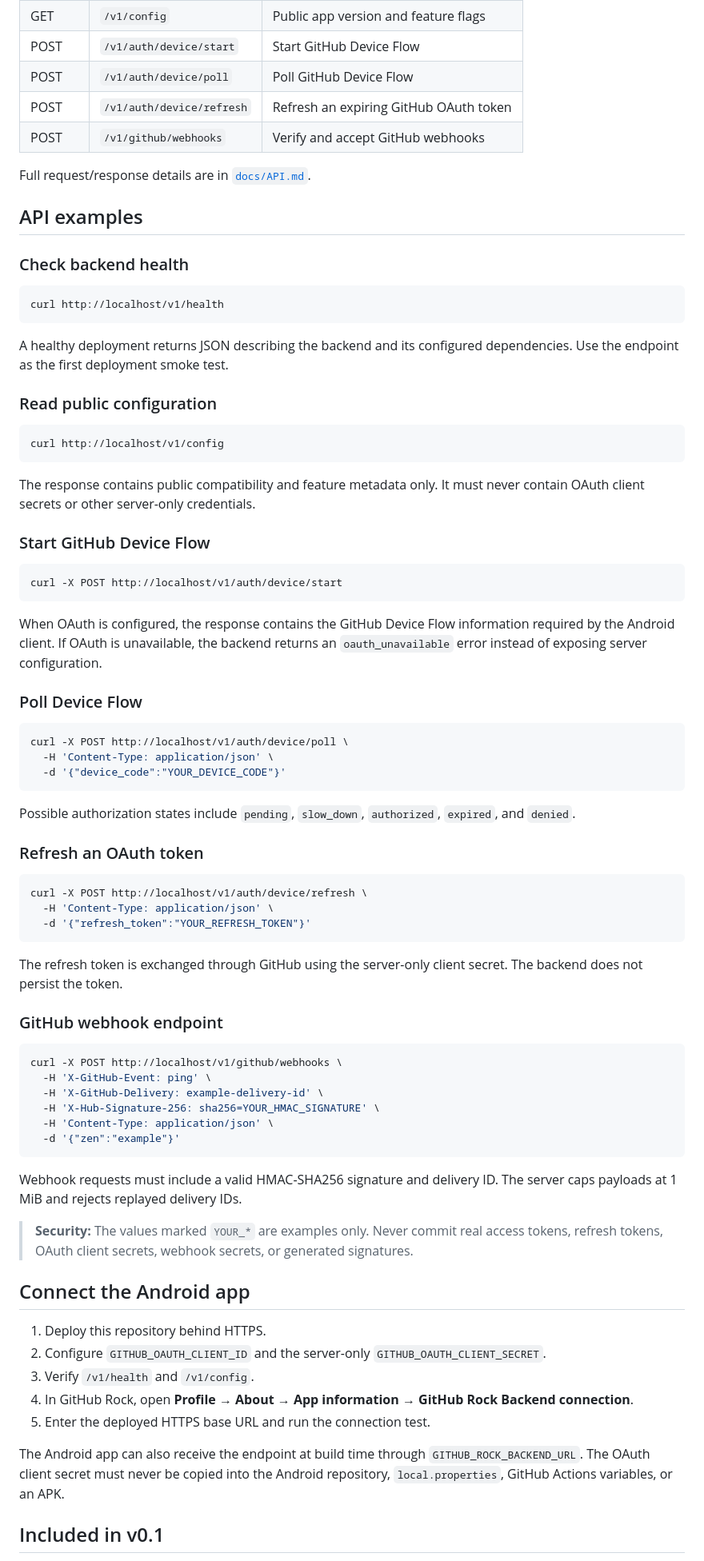
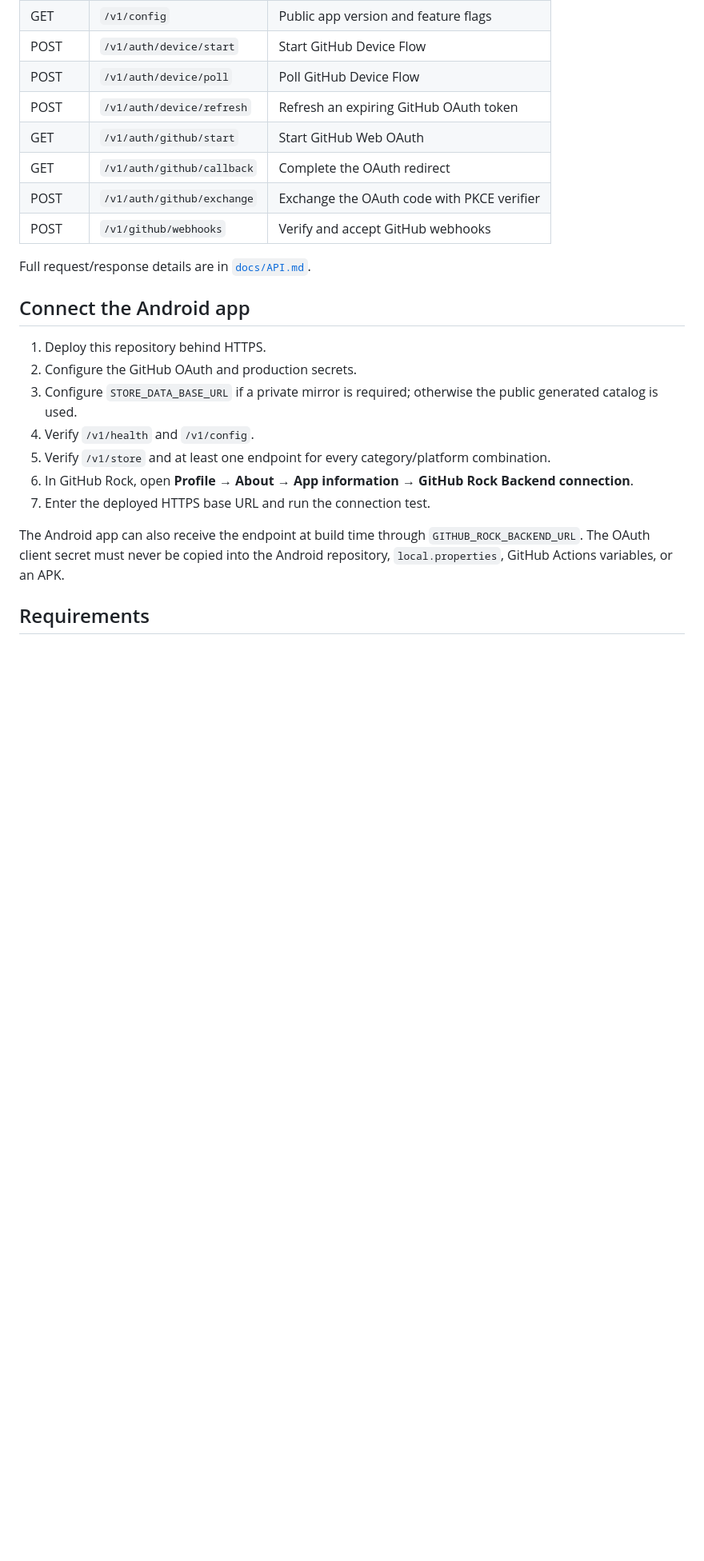
Before and after one commit to Sayanthrock-Developer/GitHub-Rock-Backend, a Markdown page: README.md, the part around one of its changes. Shown at 80% size. GitHub-like rendering; blank space fills up the shorter version.

````diff
--- a/README.md
+++ b/README.md
@@ -52,80 +143,24 @@ Only Caddy exposes public ports in the production Compose stack. PostgreSQL, Red
 | POST | `/v1/auth/device/start` | Start GitHub Device Flow |
 | POST | `/v1/auth/device/poll` | Poll GitHub Device Flow |
 | POST | `/v1/auth/device/refresh` | Refresh an expiring GitHub OAuth token |
+| GET | `/v1/auth/github/start` | Start GitHub Web OAuth |
+| GET | `/v1/auth/github/callback` | Complete the OAuth redirect |
+| POST | `/v1/auth/github/exchange` | Exchange the OAuth code with PKCE verifier |
 | POST | `/v1/github/webhooks` | Verify and accept GitHub webhooks |
 
 Full request/response details are in [`docs/API.md`](docs/API.md).
 
-## API examples
-
-### Check backend health
-
-```bash
-curl http://localhost/v1/health
-```
-
-A healthy deployment returns JSON describing the backend and its configured dependencies. Use the endpoint as the first deployment smoke test.
-
-### Read public configuration
-
-```bash
-curl http://localhost/v1/config
-```
-
-The response contains public compatibility and feature metadata only. It must never contain OAuth client secrets or other server-only credentials.
-
-### Start GitHub Device Flow
-
-```bash
-curl -X POST http://localhost/v1/auth/device/start
-```
-
-When OAuth is configured, the response contains the GitHub Device Flow information required by the Android client. If OAuth is unavailable, the backend returns an `oauth_unavailable` error instead of exposing server configuration.
-
-### Poll Device Flow
-
-```bash
-curl -X POST http://localhost/v1/auth/device/poll \
-  -H 'Content-Type: application/json' \
-  -d '{"device_code":"YOUR_DEVICE_CODE"}'
-```
-
-Possible authorization states include `pending`, `slow_down`, `authorized`, `expired`, and `denied`.
-
-### Refresh an OAuth token
-
-```bash
-curl -X POST http://localhost/v1/auth/device/refresh \
-  -H 'Content-Type: application/json' \
-  -d '{"refresh_token":"YOUR_REFRESH_TOKEN"}'
-```
-
-The refresh token is exchanged through GitHub using the server-only client secret. The backend does not persist the token.
-
-### GitHub webhook endpoint
-
-```bash
-curl -X POST http://localhost/v1/github/webhooks \
-  -H 'X-GitHub-Event: ping' \
-  -H 'X-GitHub-Delivery: example-delivery-id' \
-  -H 'X-Hub-Signature-256: sha256=YOUR_HMAC_SIGNATURE' \
-  -H 'Content-Type: application/json' \
-  -d '{"zen":"example"}'
-```
-
-Webhook requests must include a valid HMAC-SHA256 signature and delivery ID. The server caps payloads at 1 MiB and rejects replayed delivery IDs.
-
-> **Security:** The values marked `YOUR_*` are examples only. Never commit real access tokens, refresh tokens, OAuth client secrets, webhook secrets, or generated signatures.
-
 ## Connect the Android app
 
 1. Deploy this repository behind HTTPS.
-2. Configure `GITHUB_OAUTH_CLIENT_ID` and the server-only `GITHUB_OAUTH_CLIENT_SECRET`.
-3. Verify `/v1/health` and `/v1/config`.
-4. In GitHub Rock, open **Profile → About → App information → GitHub Rock Backend connection**.
-5. Enter the deployed HTTPS base URL and run the connection test.
+2. Configure the GitHub OAuth and production secrets.
+3. Configure `STORE_DATA_BASE_URL` if a private mirror is required; otherwise the public generated catalog is used.
+4. Verify `/v1/health` and `/v1/config`.
+5. Verify `/v1/store` and at least one endpoint for every category/platform combination.
+6. In GitHub Rock, open **Profile → About → App information → GitHub Rock Backend connection**.
+7. Enter the deployed HTTPS base URL and run the connection test.
 
 The Android app can also receive the endpoint at build time through `GITHUB_ROCK_BACKEND_URL`. The OAuth client secret must never be copied into the Android repository, `local.properties`, GitHub Actions variables, or an APK.
 
-## Included in v0.1
+## Requirements
 
````
Also changed, not shown: other parts of README.md (+148 -52 lines).
